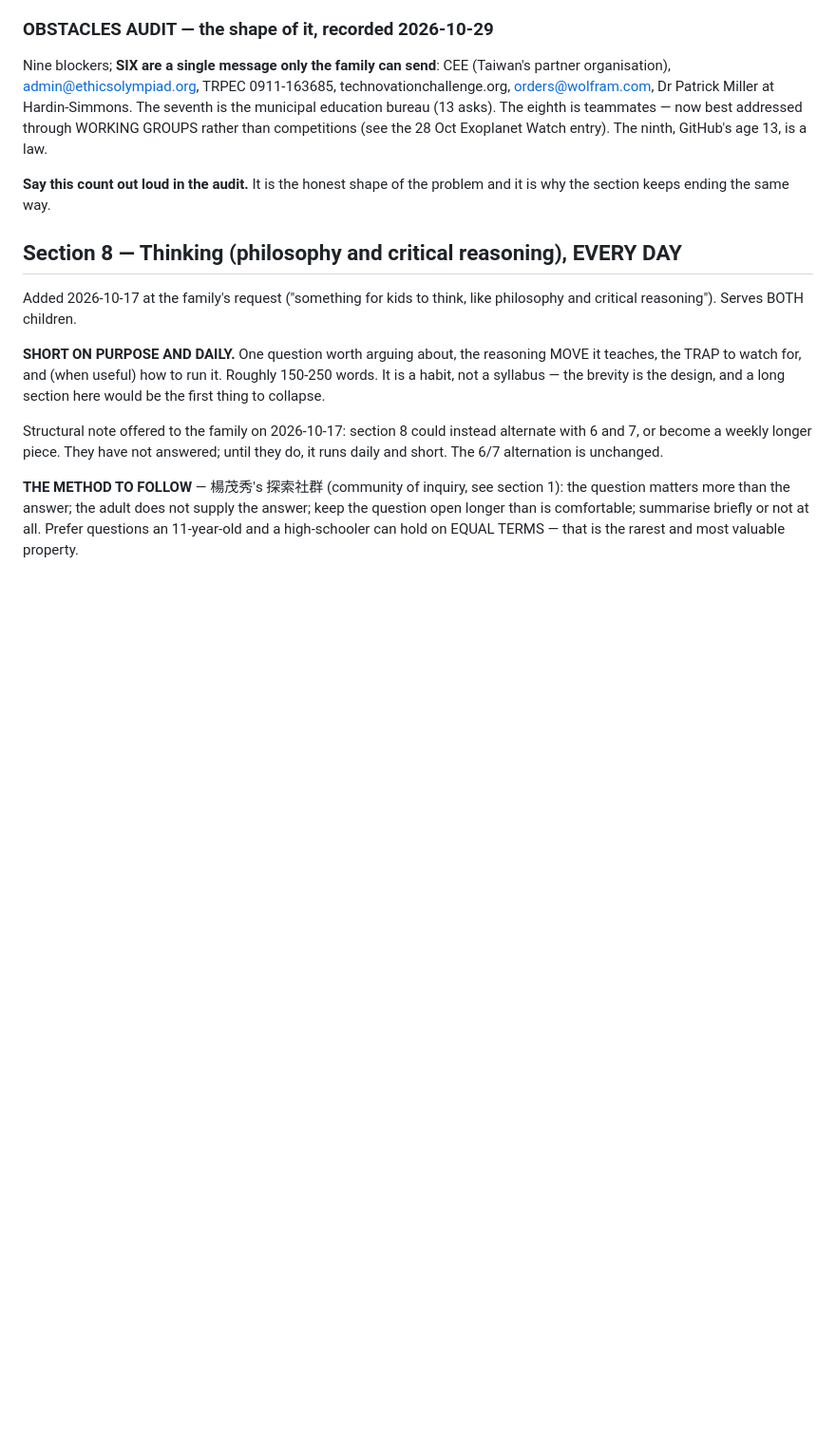
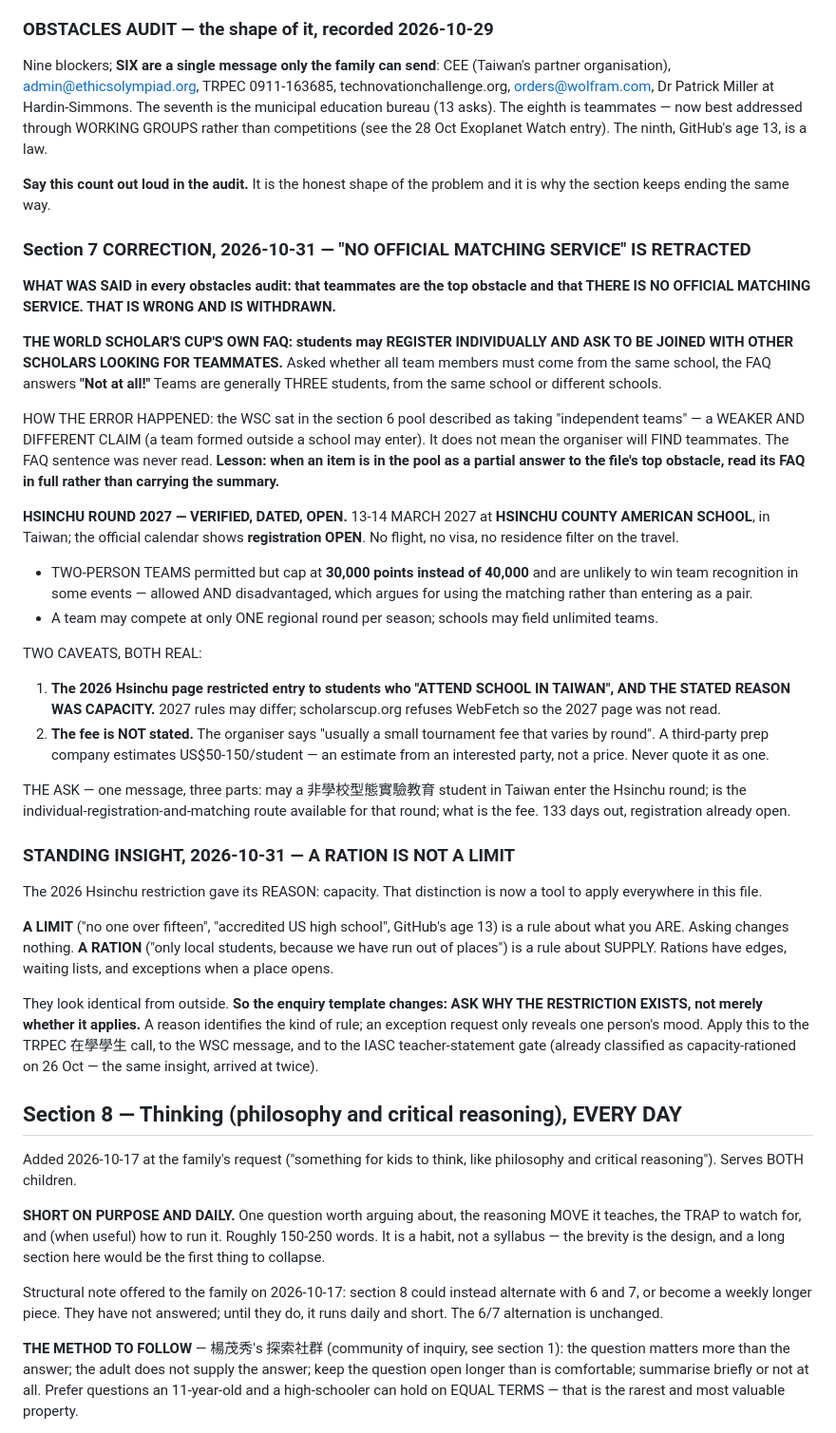
Before and after one commit to NebulousCoast/Chinese101, a Markdown page: digest/spec.md, the part around one of its changes. Shown at 95% size. Drawn GitHub-style; blank space fills up the shorter version.

```diff
--- a/digest/spec.md
+++ b/digest/spec.md
@@ -2000,6 +2000,59 @@ Exoplanet Watch entry). The ninth, GitHub's age 13, is a law.
 **Say this count out loud in the audit.** It is the honest shape of the problem and
 it is why the section keeps ending the same way.
 
+### Section 7 CORRECTION, 2026-10-31 — "NO OFFICIAL MATCHING SERVICE" IS RETRACTED
+
+**WHAT WAS SAID in every obstacles audit: that teammates are the top obstacle and
+that THERE IS NO OFFICIAL MATCHING SERVICE. THAT IS WRONG AND IS WITHDRAWN.**
+
+**THE WORLD SCHOLAR'S CUP'S OWN FAQ: students may REGISTER INDIVIDUALLY AND ASK TO
+BE JOINED WITH OTHER SCHOLARS LOOKING FOR TEAMMATES.** Asked whether all team
+members must come from the same school, the FAQ answers **"Not at all!"** Teams are
+generally THREE students, from the same school or different schools.
+
+HOW THE ERROR HAPPENED: the WSC sat in the section 6 pool described as taking
+"independent teams" — a WEAKER AND DIFFERENT CLAIM (a team formed outside a school
+may enter). It does not mean the organiser will FIND teammates. The FAQ sentence was
+never read. **Lesson: when an item is in the pool as a partial answer to the file's
+top obstacle, read its FAQ in full rather than carrying the summary.**
+
+**HSINCHU ROUND 2027 — VERIFIED, DATED, OPEN.** 13-14 MARCH 2027 at **HSINCHU COUNTY
+AMERICAN SCHOOL**, in Taiwan; the official calendar shows **registration OPEN**. No
+flight, no visa, no residence filter on the travel.
+- TWO-PERSON TEAMS permitted but cap at **30,000 points instead of 40,000** and are
+  unlikely to win team recognition in some events — allowed AND disadvantaged, which
+  argues for using the matching rather than entering as a pair.
+- A team may compete at only ONE regional round per season; schools may field
+  unlimited teams.
+
+TWO CAVEATS, BOTH REAL:
+1. **The 2026 Hsinchu page restricted entry to students who "ATTEND SCHOOL IN
+   TAIWAN", AND THE STATED REASON WAS CAPACITY.** 2027 rules may differ;
+   scholarscup.org refuses WebFetch so the 2027 page was not read.
+2. **The fee is NOT stated.** The organiser says "usually a small tournament fee that
+   varies by round". A third-party prep company estimates US$50-150/student — an
+   estimate from an interested party, not a price. Never quote it as one.
+
+THE ASK — one message, three parts: may a 非學校型態實驗教育 student in Taiwan enter
+the Hsinchu round; is the individual-registration-and-matching route available for
+that round; what is the fee. 133 days out, registration already open.
+
+### STANDING INSIGHT, 2026-10-31 — A RATION IS NOT A LIMIT
+
+The 2026 Hsinchu restriction gave its REASON: capacity. That distinction is now a
+tool to apply everywhere in this file.
+
+**A LIMIT** ("no one over fifteen", "accredited US high school", GitHub's age 13) is
+a rule about what you ARE. Asking changes nothing.
+**A RATION** ("only local students, because we have run out of places") is a rule
+about SUPPLY. Rations have edges, waiting lists, and exceptions when a place opens.
+
+They look identical from outside. **So the enquiry template changes: ASK WHY THE
+RESTRICTION EXISTS, not merely whether it applies.** A reason identifies the kind of
+rule; an exception request only reveals one person's mood. Apply this to the TRPEC
+在學學生 call, to the WSC message, and to the IASC teacher-statement gate (already
+classified as capacity-rationed on 26 Oct — the same insight, arrived at twice).
+
 ## Section 8 — Thinking (philosophy and critical reasoning), EVERY DAY
 
 Added 2026-10-17 at the family's request ("something for kids to think, like
```
Also changed, not shown: other parts of digest/spec.md (+18 -0 lines), digest/archive/2026-10-31.md (added, +153 -0 lines), digest/ledger.md (+1 -0 lines).
